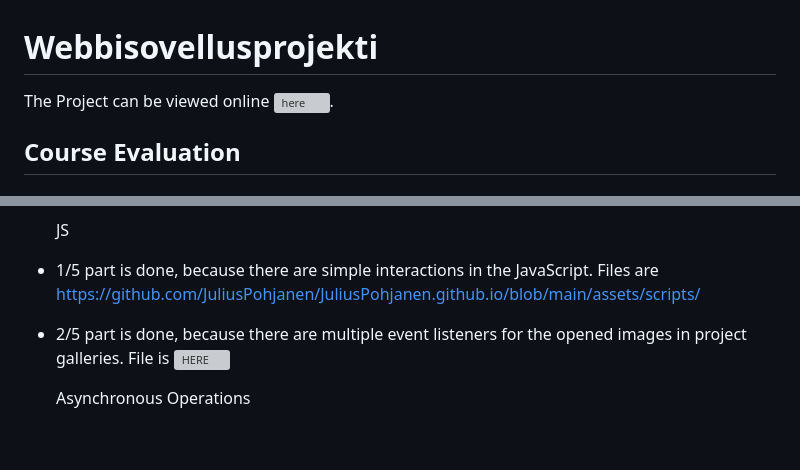
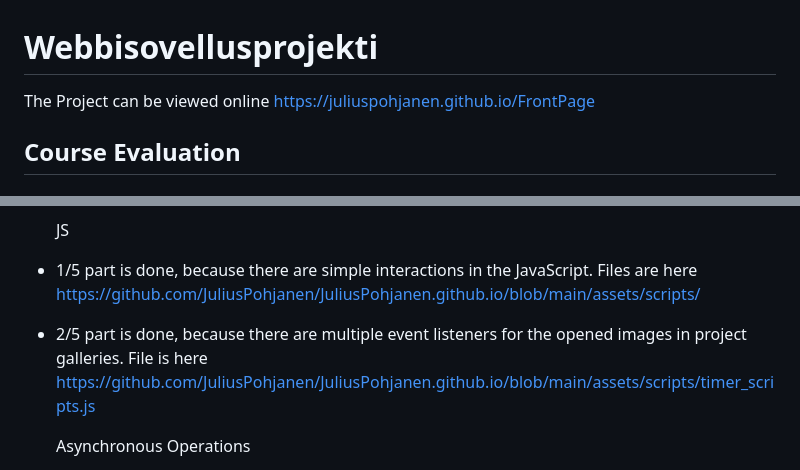
Before and after one commit to JuliusPohjanen/JuliusPohjanen.github.io, a Markdown page: README.md, 2 parts joined by grey strips. Drawn GitHub-style; blank space fills up the shorter version; grey boxes are pictures that could not be loaded.

```diff
--- a/README.md
+++ b/README.md
@@ -1,6 +1,6 @@
 # Webbisovellusprojekti
 
-The Project can be viewed online ![here](https://juliuspohjanen.github.io/FrontPage).
+The Project can be viewed online https://juliuspohjanen.github.io/FrontPage
 
 ## Course Evaluation
 
@@ -21,8 +21,8 @@ Judging by the ![Moodle evaluation criteria](https://jukkapne.github.io/WebOhjel
 
 
   JS
-- 1/5 part is done, because there are simple interactions in the JavaScript. Files are https://github.com/JuliusPohjanen/JuliusPohjanen.github.io/blob/main/assets/scripts/
-- 2/5 part is done, because there are multiple event listeners for the opened images in project galleries. File is ![HERE]([https://github.com/JuliusPohjanen/JuliusPohjanen.github.io/blob/main/assets/scripts/timer_scripts.js)
+- 1/5 part is done, because there are simple interactions in the JavaScript. Files are here https://github.com/JuliusPohjanen/JuliusPohjanen.github.io/blob/main/assets/scripts/
+- 2/5 part is done, because there are multiple event listeners for the opened images in project galleries. File is here https://github.com/JuliusPohjanen/JuliusPohjanen.github.io/blob/main/assets/scripts/timer_scripts.js
 
 
   Asynchronous Operations
```
Also changed, not shown: other parts of README.md (+7 -7 lines).
